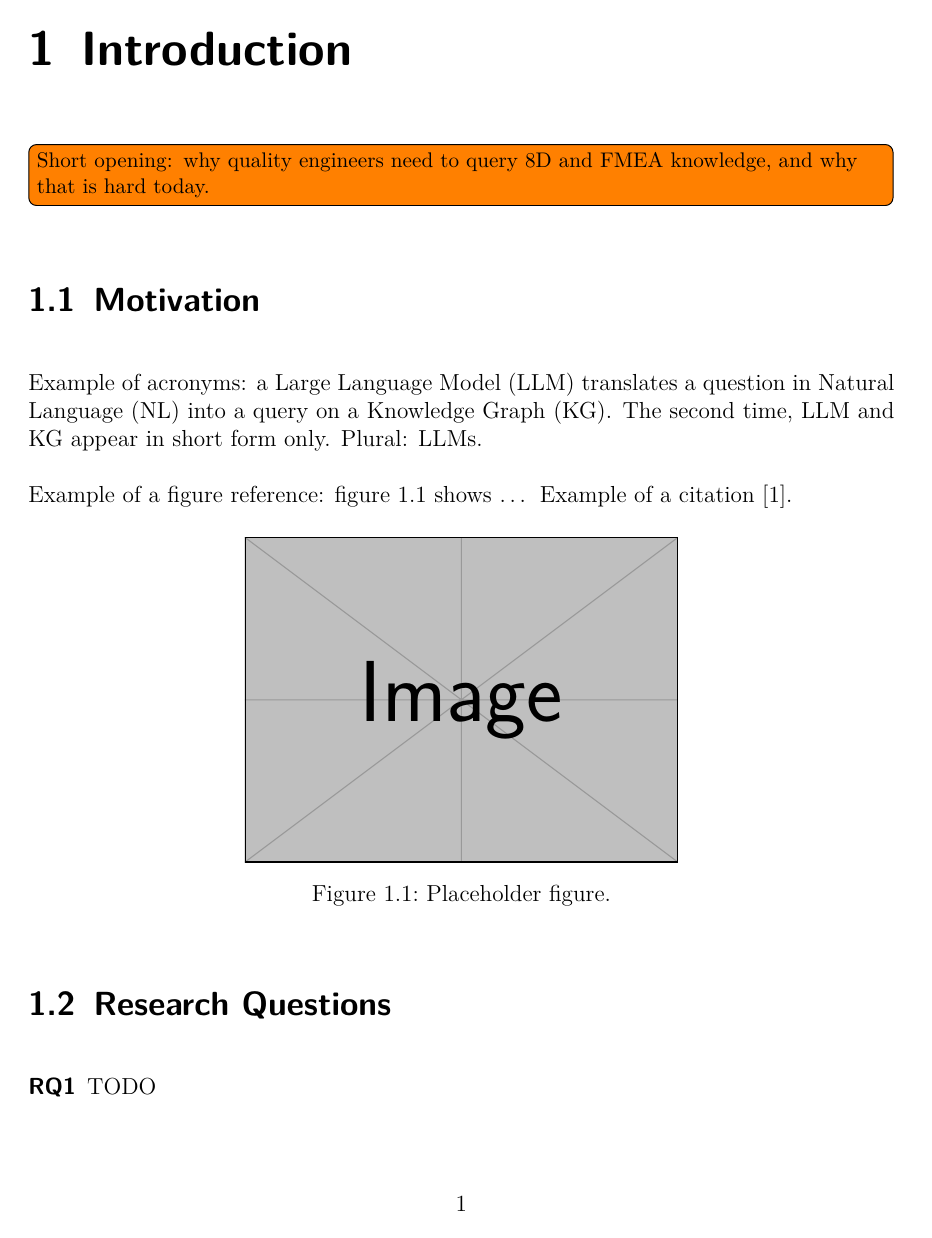
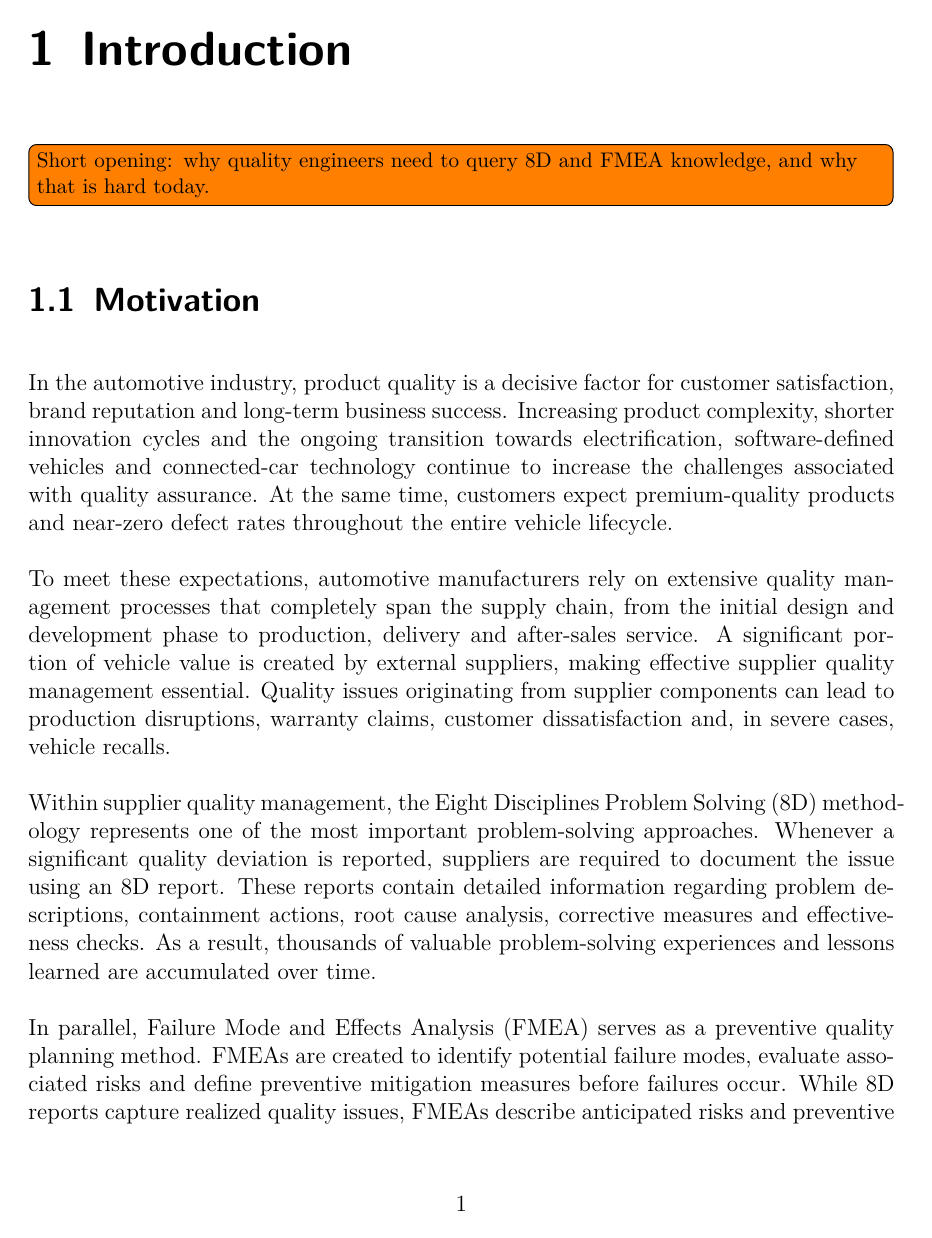
Before and after one commit to hxrshx/harsha-thesis, a LaTeX thesis (main.tex, which reads chapters/01-introduction.tex): page 8 of 22 before the commit and page 8 of 23 after it. Compiled offline with pdfLaTeX.

Commit message:
Write motivation section and track the compiled PDF
Co-Authored-By: Claude Opus 5.5 <noreply@anthropic.com>

```diff
--- a/chapters/01-introduction.tex
+++ b/chapters/01-introduction.tex
@@ -4,5 +4,10 @@
 
 \section{Motivation}\label{sec:intro_motivation}
 
-% Tip from the THWS template: never create a single subsection.
-% If there is a 1.1.1, there must also be a 1.1.2.
+In the automotive industry, product quality is a decisive factor for customer satisfaction, brand reputation and long-term business success. Increasing product complexity, shorter innovation cycles and the ongoing transition towards electrification, software-defined vehicles and connected-car technology continue to increase the challenges associated with quality assurance. At the same time, customers expect premium-quality products and near-zero defect rates throughout the entire vehicle lifecycle.
+
+To meet these expectations, automotive manufacturers rely on extensive quality management processes that completely span the supply chain, from the initial design and development phase to production, delivery and after-sales service. A significant portion of vehicle value is created by external suppliers, making effective supplier quality management essential. Quality issues originating from supplier components can lead to production disruptions, warranty claims, customer dissatisfaction and, in severe cases, vehicle recalls.
+
+Within supplier quality management, the \ac{8d} methodology represents one of the most important problem-solving approaches. Whenever a significant quality deviation is reported, suppliers are required to document the issue using an 8D report. These reports contain detailed information regarding problem descriptions, containment actions, root cause analysis, corrective measures and effectiveness checks. As a result, thousands of valuable problem-solving experiences and lessons learned are accumulated over time.
+
+In parallel, \ac{fmea} serves as a preventive quality planning method. FMEAs are created to identify potential failure modes, evaluate associated risks and define preventive mitigation measures before failures occur. While 8D reports capture realized quality issues, FMEAs describe anticipated risks and preventive controls. Together, both artifacts represent complementary sources of organized quality knowledge.
```
Also changed, not shown: chapters/01-introduction.tex (10 more changed lines), 2 other files.
